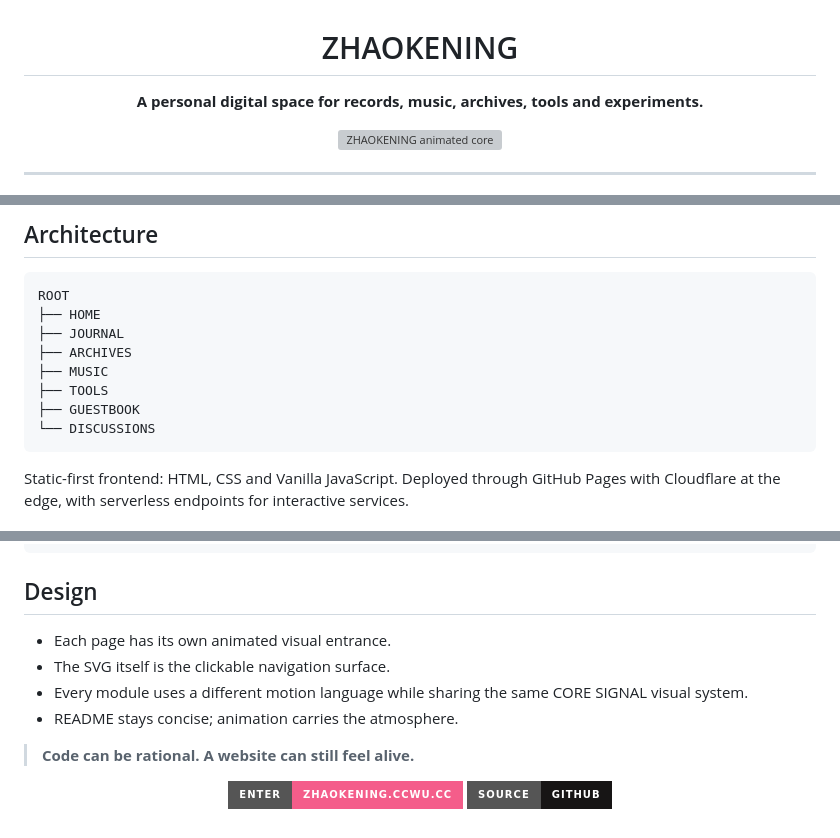
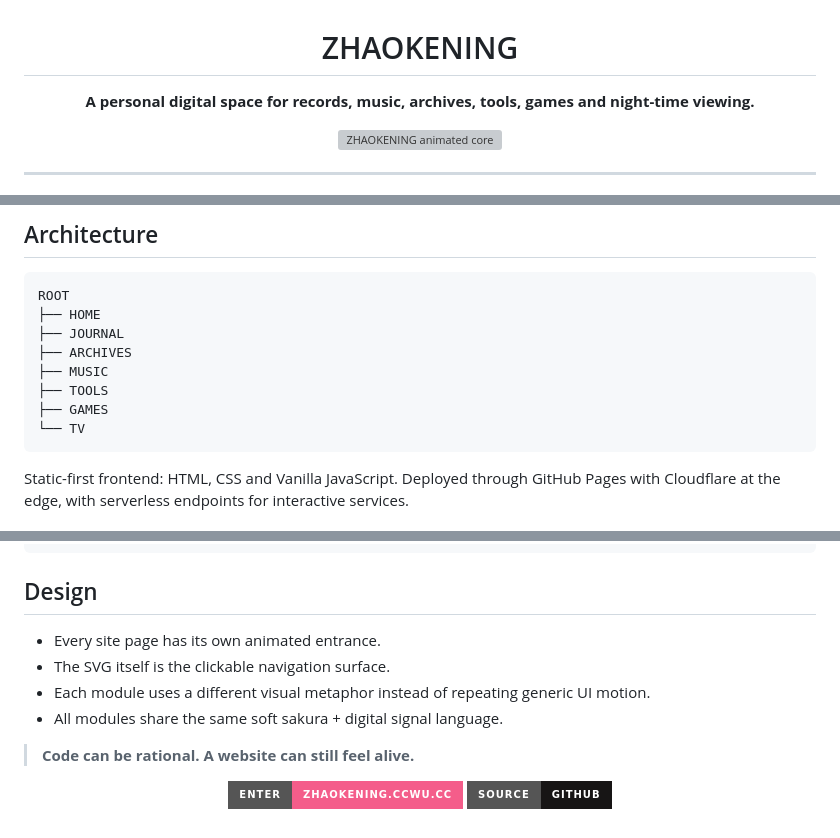
Before and after one commit to U1s1-king/king.github.io, a Markdown page: README.md, 3 parts joined by grey strips. GitHub-like rendering; badges without logos; grey boxes are pictures that could not be loaded.

Commit message:
feat: map all site pages with animated entrances

````diff
--- a/README.md
+++ b/README.md
@@ -14,7 +14,7 @@
 
 # ZHAOKENING
 
-**A personal digital space for records, music, archives, tools and experiments.**
+**A personal digital space for records, music, archives, tools, games and night-time viewing.**
 
 <a href="https://zhaokening.ccwu.cc/">
   <img src="https://raw.githubusercontent.com/U1s1-king/king.github.io/main/assets/readme-core.svg" width="100%" alt="ZHAOKENING animated core">
@@ -67,8 +63,8 @@ ROOT
 ├── ARCHIVES
 ├── MUSIC
 ├── TOOLS
-├── GUESTBOOK
-└── DISCUSSIONS
+├── GAMES
+└── TV
 ```
 
 Static-first frontend: HTML, CSS and Vanilla JavaScript. Deployed through GitHub Pages with Cloudflare at the edge, with serverless endpoints for interactive services.
@@ -103,10 +99,10 @@ http://127.0.0.1:8888
 
 ## Design
 
-- Each page has its own animated visual entrance.
+- Every site page has its own animated entrance.
 - The SVG itself is the clickable navigation surface.
-- Every module uses a different motion language while sharing the same CORE SIGNAL visual system.
-- README stays concise; animation carries the atmosphere.
+- Each module uses a different visual metaphor instead of repeating generic UI motion.
+- All modules share the same soft sakura + digital signal language.
 
 > **Code can be rational. A website can still feel alive.**
 
````
Also changed, not shown: other parts of README.md (+12 -16 lines).
